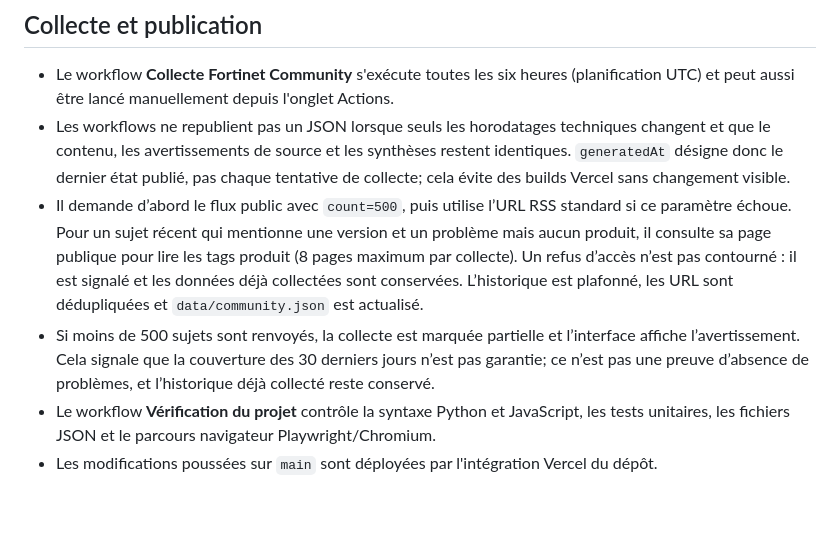
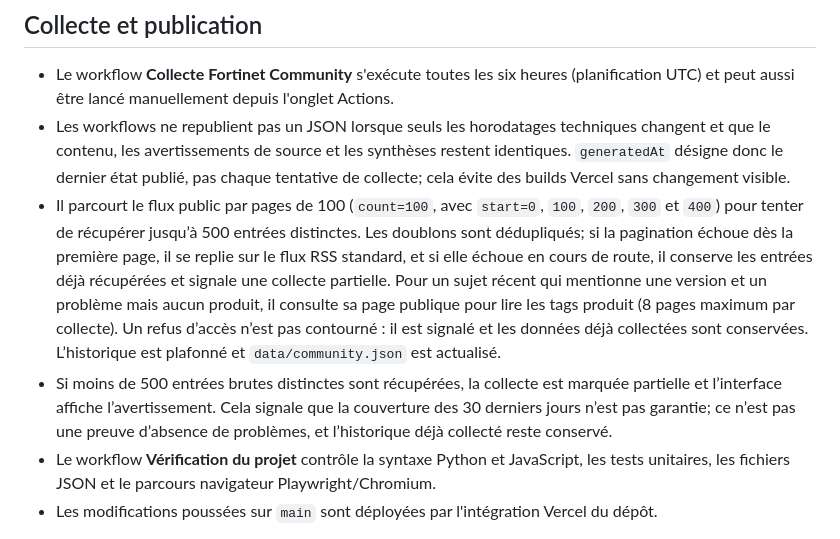
Before and after one commit to Riiddiimz/Automatik, a Markdown page: README.md, the part around the change. Drawn GitHub-style; blank space fills up the shorter version.

Commit message:
docs: décrire la pagination réelle du flux Community

```diff
--- a/README.md
+++ b/README.md
@@ -27,8 +27,8 @@ Les versions sont extraites lorsqu'elles sont explicitement liées à un produit
 
 - Le workflow **Collecte Fortinet Community** s'exécute toutes les six heures (planification UTC) et peut aussi être lancé manuellement depuis l'onglet Actions.
 - Les workflows ne republient pas un JSON lorsque seuls les horodatages techniques changent et que le contenu, les avertissements de source et les synthèses restent identiques. `generatedAt` désigne donc le dernier état publié, pas chaque tentative de collecte; cela évite des builds Vercel sans changement visible.
-- Il demande d’abord le flux public avec `count=500`, puis utilise l’URL RSS standard si ce paramètre échoue. Pour un sujet récent qui mentionne une version et un problème mais aucun produit, il consulte sa page publique pour lire les tags produit (8 pages maximum par collecte). Un refus d’accès n’est pas contourné : il est signalé et les données déjà collectées sont conservées. L’historique est plafonné, les URL sont dédupliquées et `data/community.json` est actualisé.
-- Si moins de 500 sujets sont renvoyés, la collecte est marquée partielle et l’interface affiche l’avertissement. Cela signale que la couverture des 30 derniers jours n’est pas garantie; ce n’est pas une preuve d’absence de problèmes, et l’historique déjà collecté reste conservé.
+- Il parcourt le flux public par pages de 100 (`count=100`, avec `start=0`, `100`, `200`, `300` et `400`) pour tenter de récupérer jusqu’à 500 entrées distinctes. Les doublons sont dédupliqués; si la pagination échoue dès la première page, il se replie sur le flux RSS standard, et si elle échoue en cours de route, il conserve les entrées déjà récupérées et signale une collecte partielle. Pour un sujet récent qui mentionne une version et un problème mais aucun produit, il consulte sa page publique pour lire les tags produit (8 pages maximum par collecte). Un refus d’accès n’est pas contourné : il est signalé et les données déjà collectées sont conservées. L’historique est plafonné et `data/community.json` est actualisé.
+- Si moins de 500 entrées brutes distinctes sont récupérées, la collecte est marquée partielle et l’interface affiche l’avertissement. Cela signale que la couverture des 30 derniers jours n’est pas garantie; ce n’est pas une preuve d’absence de problèmes, et l’historique déjà collecté reste conservé.
 - Le workflow **Vérification du projet** contrôle la syntaxe Python et JavaScript, les tests unitaires, les fichiers JSON et le parcours navigateur Playwright/Chromium.
 - Les modifications poussées sur `main` sont déployées par l'intégration Vercel du dépôt.
 
```
